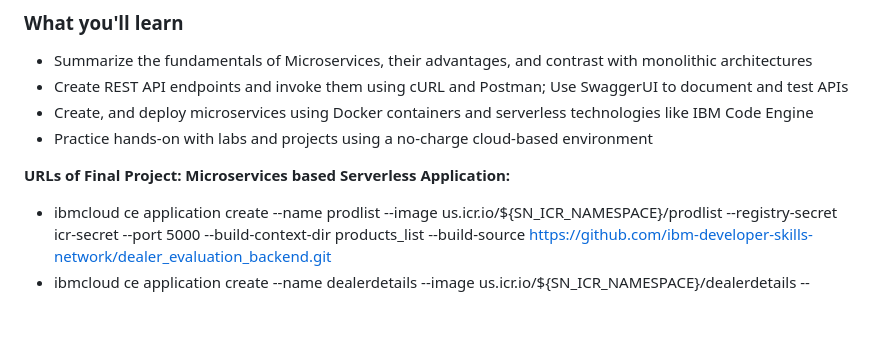
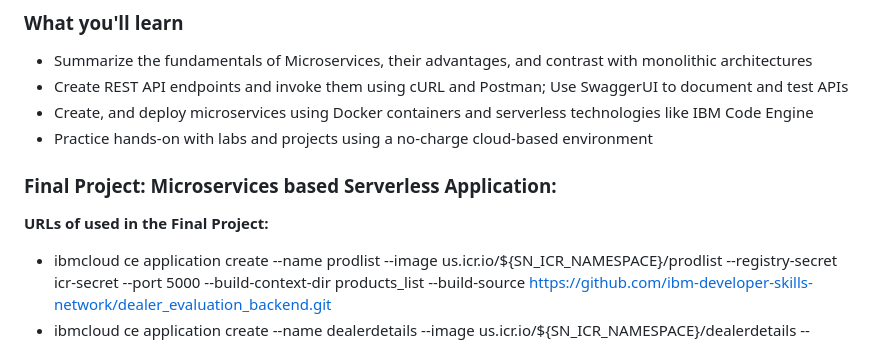
Before and after one commit to jhyang13/IBM-Full-Stack-Software-Developer-Professional-Certificate, a Markdown page: README.md, the part around the change. Rendered like a GitHub page; blank space fills up the shorter version.

```diff
--- a/README.md
+++ b/README.md
@@ -65,7 +65,8 @@
 - Create, and deploy microservices using Docker containers and serverless technologies like IBM Code Engine
 - Practice hands-on with labs and projects using a no-charge cloud-based environment
 
-**URLs of Final Project: Microservices based Serverless Application:**
+### Final Project: Microservices based Serverless Application:
+**URLs of used in the Final Project:**
 - ibmcloud ce application create --name prodlist --image us.icr.io/${SN_ICR_NAMESPACE}/prodlist --registry-secret icr-secret --port 5000 --build-context-dir products_list --build-source https://github.com/ibm-developer-skills-network/dealer_evaluation_backend.git
 - ibmcloud ce application create --name dealerdetails --image us.icr.io/${SN_ICR_NAMESPACE}/dealerdetails --registry-secret icr-secret --port 8080 --build-context-dir dealer_details --build-source https://github.com/ibm-developer-skills-network/dealer_evaluation_backend.git
 - ibmcloud ce application create --name frontend --image us.icr.io/${SN_ICR_NAMESPACE}/frontend --registry-secret icr-secret --port 5001 --build-source .
```
